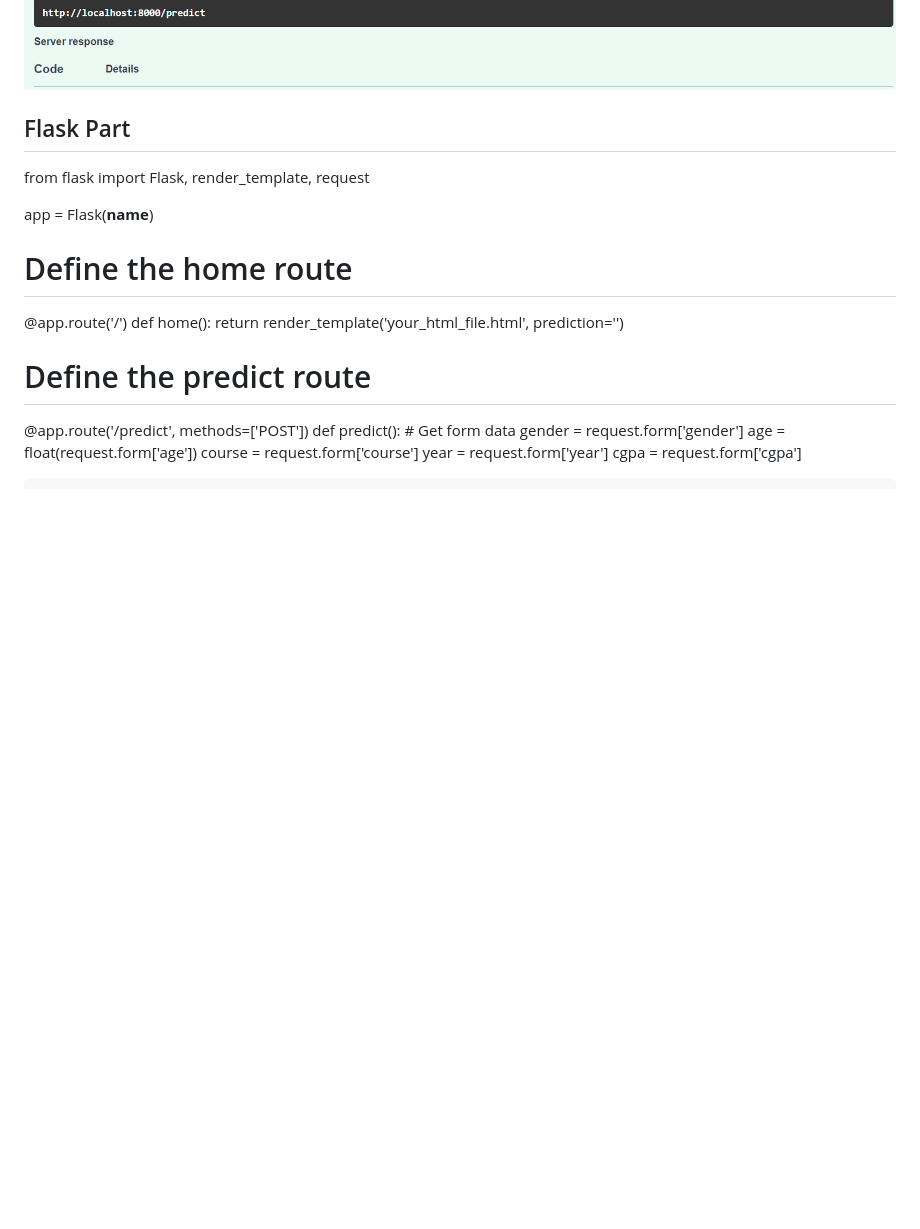
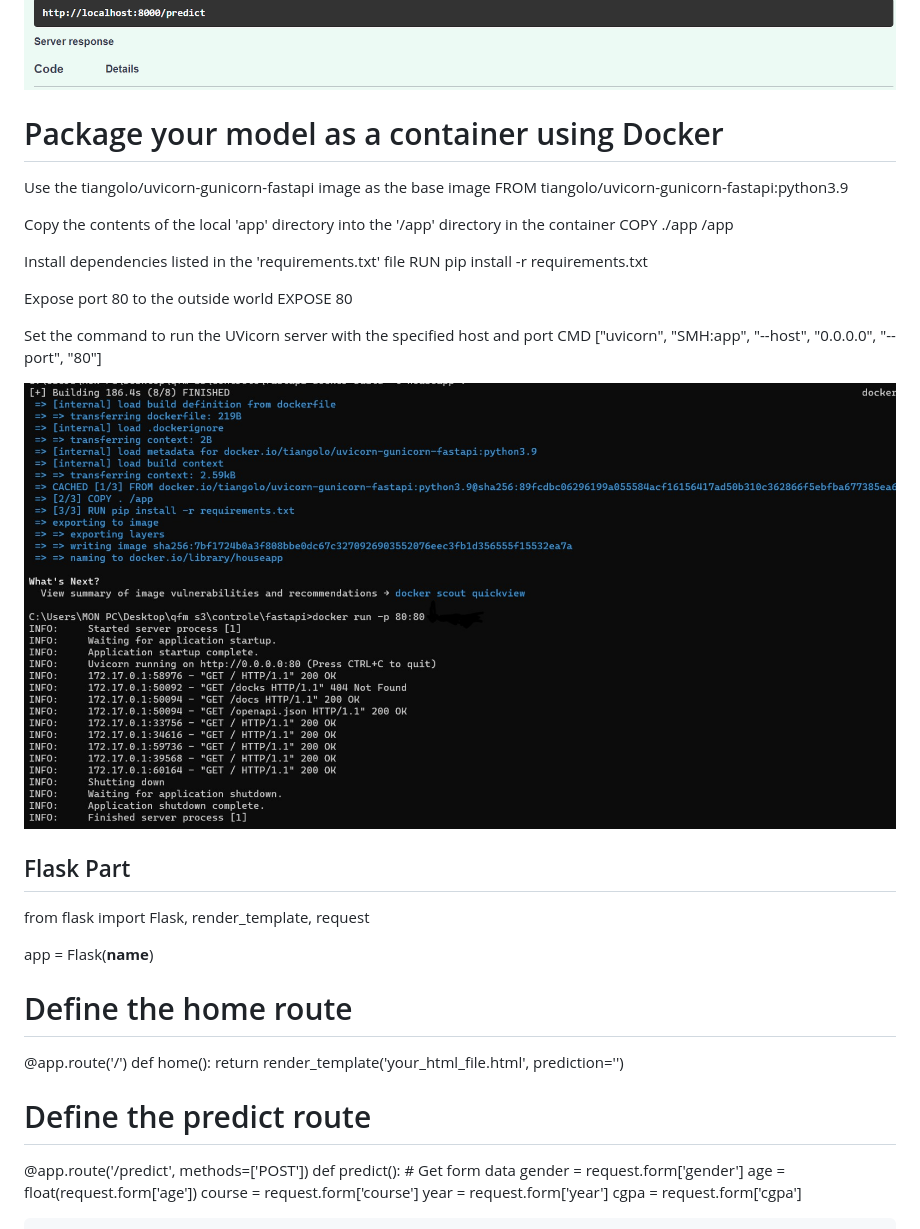
Before and after one commit to MouadGuedad/Assignment_, a Markdown page: README.md, the part around one of its changes. GitHub-like rendering; blank space fills up the shorter version.

```diff
--- a/README.md
+++ b/README.md
@@ -140,6 +140,24 @@ This Dockerfile assumes that the FastAPI application is structured in a way that
 ![Alt Text](student_mental_health_API/api2PNG.PNG)
 ![Alt Text](student_mental_health_API/api3.PNG)
 
+# Package your model as a container using Docker
+Use the tiangolo/uvicorn-gunicorn-fastapi image as the base image
+FROM tiangolo/uvicorn-gunicorn-fastapi:python3.9
+
+Copy the contents of the local 'app' directory into the '/app' directory in the container
+COPY ./app /app
+
+Install dependencies listed in the 'requirements.txt' file
+RUN pip install -r requirements.txt
+
+Expose port 80 to the outside world
+EXPOSE 80
+
+Set the command to run the UVicorn server with the specified host and port
+CMD ["uvicorn", "SMH:app", "--host", "0.0.0.0", "--port", "80"]
+
+![Alt Text](student_mental_health_API/docker.jpg)
+
 
 ## Flask Part
 from flask import Flask, render_template, request
```
Also changed, not shown: other parts of README.md (+2 -0 lines).
